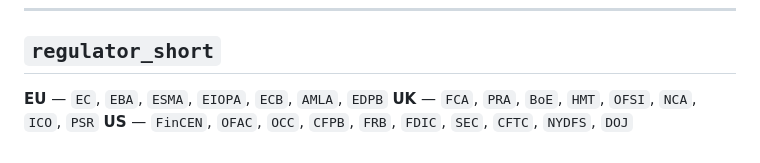
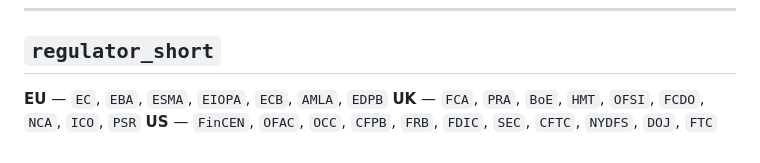
Before and after one commit to eunicerosado/regulatory-horizon-register, a Markdown page: taxonomy.md, the part around the change. GitHub-like rendering.

Commit message:
Update taxonomy: add FCDO and FTC to regulator_short

```diff
--- a/taxonomy.md
+++ b/taxonomy.md
@@ -74,5 +74,5 @@ interesting.
 ## `regulator_short`
 
 **EU** — `EC`, `EBA`, `ESMA`, `EIOPA`, `ECB`, `AMLA`, `EDPB`
-**UK** — `FCA`, `PRA`, `BoE`, `HMT`, `OFSI`, `NCA`, `ICO`, `PSR`
-**US** — `FinCEN`, `OFAC`, `OCC`, `CFPB`, `FRB`, `FDIC`, `SEC`, `CFTC`, `NYDFS`, `DOJ`
+**UK** — `FCA`, `PRA`, `BoE`, `HMT`, `OFSI`, `FCDO`, `NCA`, `ICO`, `PSR`
+**US** — `FinCEN`, `OFAC`, `OCC`, `CFPB`, `FRB`, `FDIC`, `SEC`, `CFTC`, `NYDFS`, `DOJ`, `FTC`
```
